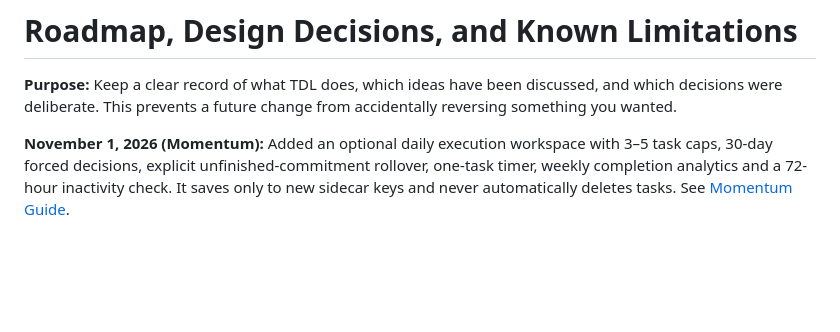
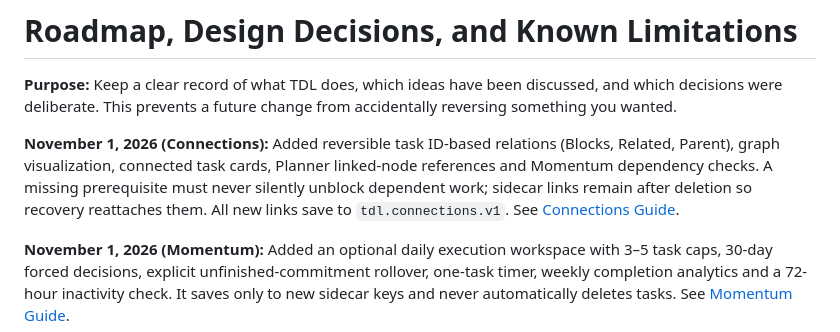
Before and after one commit to Schneider-Joseph/TDL, a Markdown page: docs/ROADMAP_AND_DECISIONS.md, the part around the change. Drawn GitHub-style; blank space fills up the shorter version.

```diff
--- a/docs/ROADMAP_AND_DECISIONS.md
+++ b/docs/ROADMAP_AND_DECISIONS.md
@@ -1,6 +1,8 @@
 # Roadmap, Design Decisions, and Known Limitations
 
 **Purpose:** Keep a clear record of what TDL does, which ideas have been discussed, and which decisions were deliberate. This prevents a future change from accidentally reversing something you wanted.
+
+**November 1, 2026 (Connections):** Added reversible task ID-based relations (Blocks, Related, Parent), graph visualization, connected task cards, Planner linked-node references and Momentum dependency checks. A missing prerequisite must never silently unblock dependent work; sidecar links remain after deletion so recovery reattaches them. All new links save to `tdl.connections.v1`. See [Connections Guide](CONNECTIONS.md).
 
 **November 1, 2026 (Momentum):** Added an optional daily execution workspace with 3–5 task caps, 30-day forced decisions, explicit unfinished-commitment rollover, one-task timer, weekly completion analytics and a 72-hour inactivity check. It saves only to new sidecar keys and never automatically deletes tasks. See [Momentum Guide](MOMENTUM.md).
 
```
